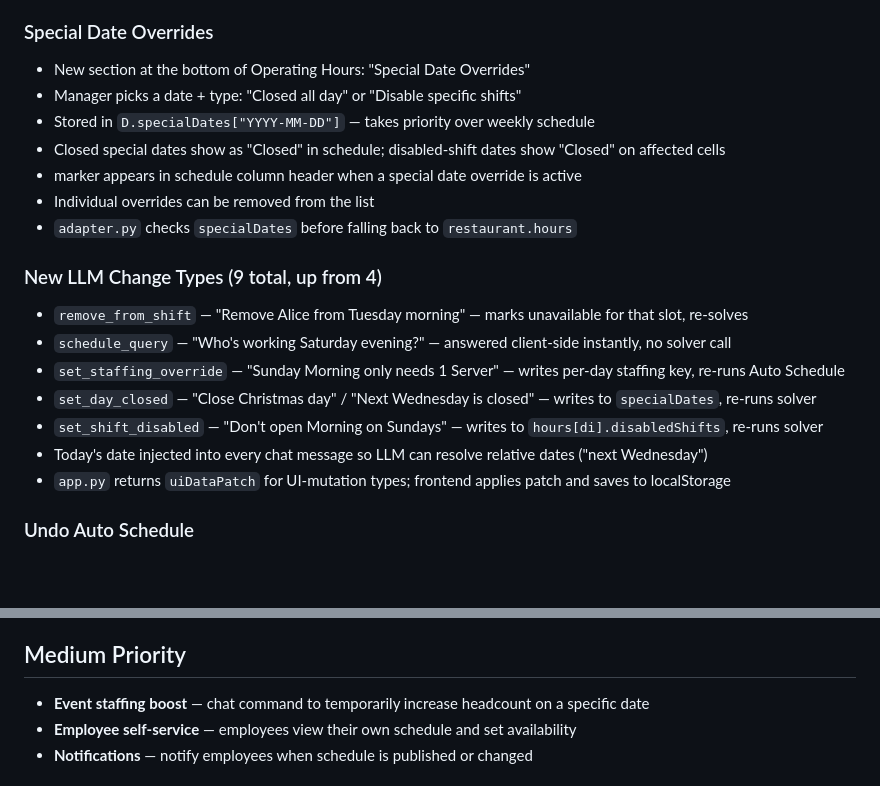
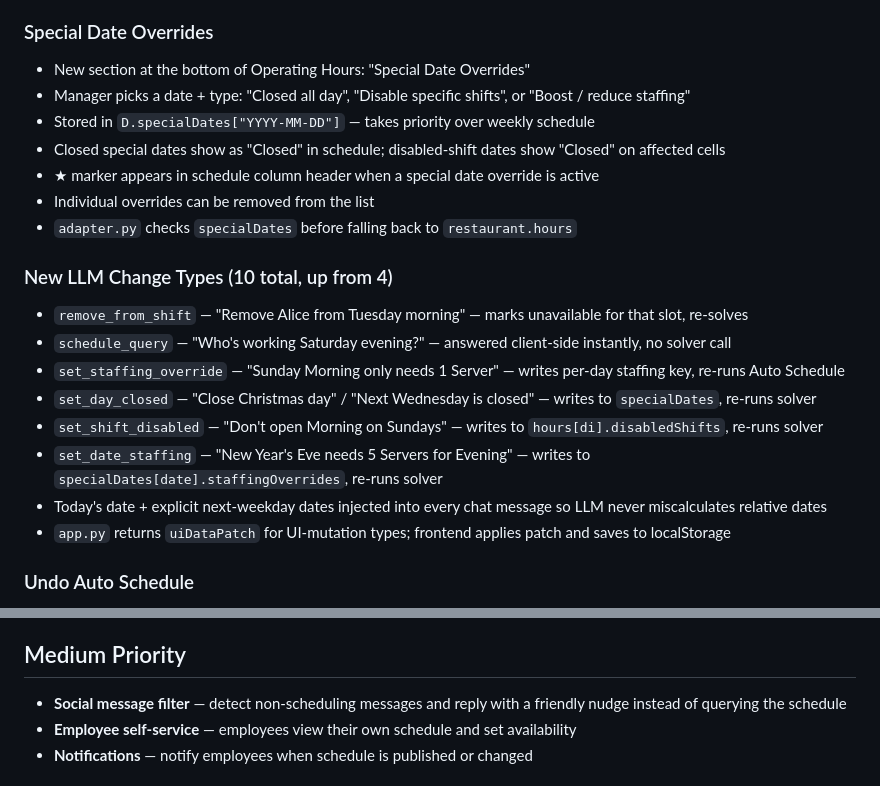
Before and after one commit to yhou151209/541_project, a Markdown page: Changelog.md, 2 parts joined by grey strips. GitHub-like rendering; blank space fills up the shorter version.

```diff
--- a/Changelog.md
+++ b/Changelog.md
@@ -127,20 +127,21 @@ Open `http://localhost:3000`
 
 ### Special Date Overrides
 - New section at the bottom of Operating Hours: "Special Date Overrides"
-- Manager picks a date + type: "Closed all day" or "Disable specific shifts"
+- Manager picks a date + type: "Closed all day", "Disable specific shifts", or "Boost / reduce staffing"
 - Stored in `D.specialDates["YYYY-MM-DD"]` — takes priority over weekly schedule
 - Closed special dates show as "Closed" in schedule; disabled-shift dates show "Closed" on affected cells
-- marker appears in schedule column header when a special date override is active
+- ★ marker appears in schedule column header when a special date override is active
 - Individual overrides can be removed from the list
 - `adapter.py` checks `specialDates` before falling back to `restaurant.hours`
 
-### New LLM Change Types (9 total, up from 4)
+### New LLM Change Types (10 total, up from 4)
 - `remove_from_shift` — "Remove Alice from Tuesday morning" — marks unavailable for that slot, re-solves
 - `schedule_query` — "Who's working Saturday evening?" — answered client-side instantly, no solver call
 - `set_staffing_override` — "Sunday Morning only needs 1 Server" — writes per-day staffing key, re-runs Auto Schedule
 - `set_day_closed` — "Close Christmas day" / "Next Wednesday is closed" — writes to `specialDates`, re-runs solver
 - `set_shift_disabled` — "Don't open Morning on Sundays" — writes to `hours[di].disabledShifts`, re-runs solver
-- Today's date injected into every chat message so LLM can resolve relative dates ("next Wednesday")
+- `set_date_staffing` — "New Year's Eve needs 5 Servers for Evening" — writes to `specialDates[date].staffingOverrides`, re-runs solver
+- Today's date + explicit next-weekday dates injected into every chat message so LLM never miscalculates relative dates
 - `app.py` returns `uiDataPatch` for UI-mutation types; frontend applies patch and saves to localStorage
 
 ### Undo Auto Schedule
@@ -209,6 +220,6 @@ Open `http://localhost:3000`
 
 ## Medium Priority
-- **Event staffing boost** — chat command to temporarily increase headcount on a specific date
+- **Social message filter** — detect non-scheduling messages and reply with a friendly nudge instead of querying the schedule
 - **Employee self-service** — employees view their own schedule and set availability
 - **Notifications** — notify employees when schedule is published or changed
 
```
Also changed, not shown: other parts of Changelog.md (+27 -17 lines).
